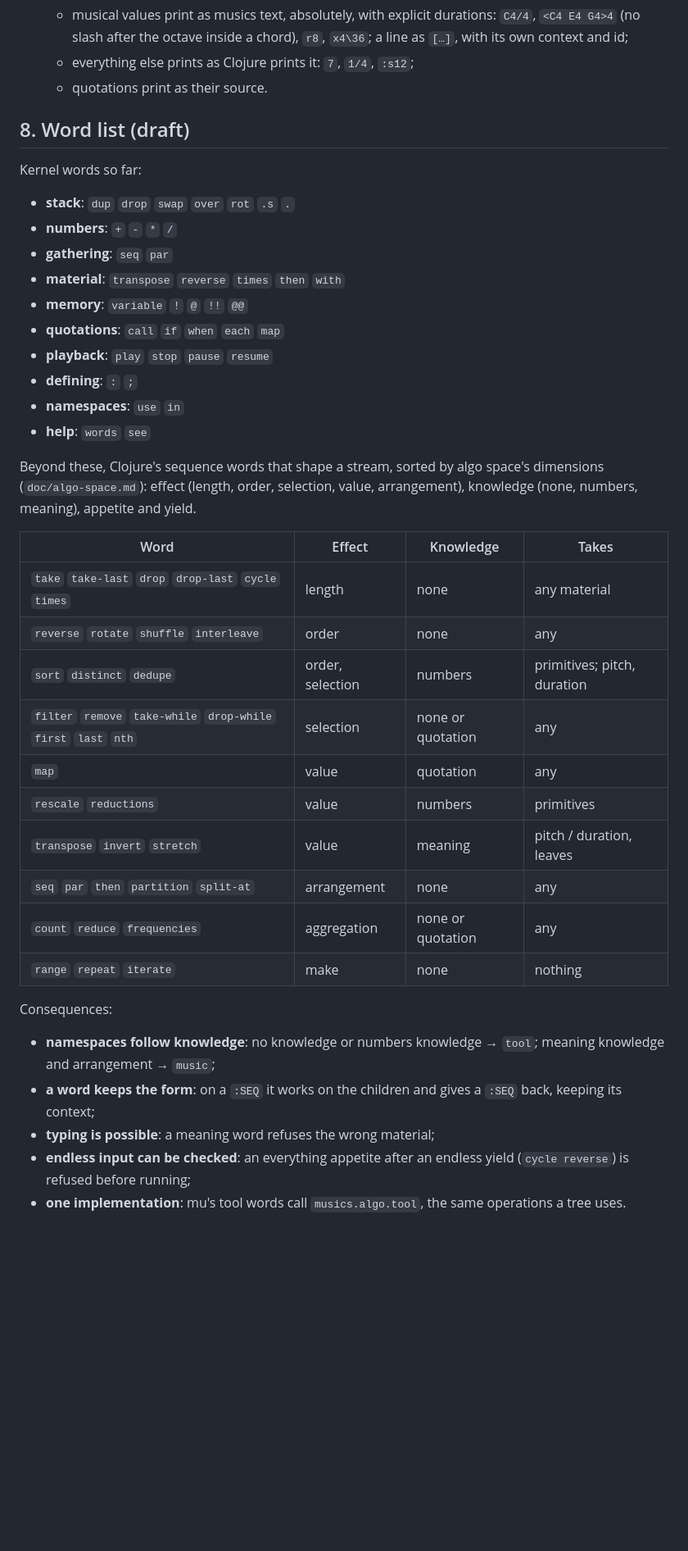
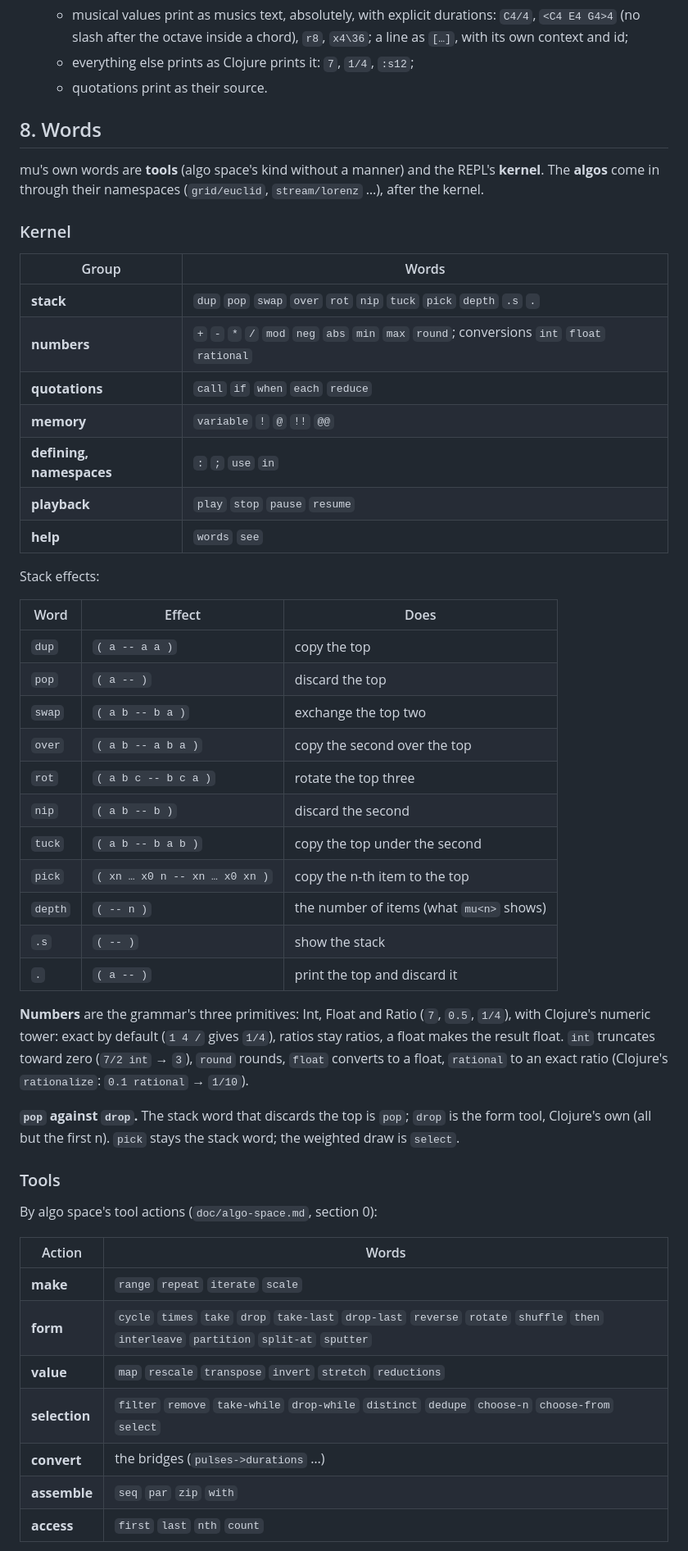
Before and after one commit to gebdevalk/musics, a Markdown page: doc/mu-repl.md, the part around one of its changes. Shown at 82% size. Rendered like a GitHub page; blank space fills up the shorter version.

Commit message:
docs: mu words -- kernel, numbers, tools by action; pick -> select
Stack words dup pop swap over rot nip tuck pick depth .s; pop discards
(drop is Clojure's form tool); numbers Int/Float/Ratio with int, float,
rational; tools sorted by algo space's actions; a first set. The
weighted draw becomes select in algo space too.

Co-Authored-By: Claude Opus 5.5 <noreply@anthropic.com>

```diff
--- a/doc/mu-repl.md
+++ b/doc/mu-repl.md
@@ -153,45 +153,62 @@ word, `!mf` glued an instruction; `: ` with a space starts a definition,
   - everything else prints as Clojure prints it: `7`, `1/4`, `:s12`;
   - quotations print as their source.
 
-## 8. Word list (draft)
+## 8. Words
 
-Kernel words so far:
-- **stack**: `dup` `drop` `swap` `over` `rot` `.s` `.`
-- **numbers**: `+` `-` `*` `/`
-- **gathering**: `seq` `par`
-- **material**: `transpose` `reverse` `times` `then` `with`
-- **memory**: `variable` `!` `@` `!!` `@@`
-- **quotations**: `call` `if` `when` `each` `map`
-- **playback**: `play` `stop` `pause` `resume`
-- **defining**: `:` `;`
-- **namespaces**: `use` `in`
-- **help**: `words` `see`
+mu's own words are **tools** (algo space's kind without a manner) and
+the REPL's **kernel**. The **algos** come in through their namespaces
+(`grid/euclid`, `stream/lorenz` …), after the kernel.
 
-Beyond these, Clojure's sequence words that shape a stream, sorted by
-algo space's dimensions (`doc/algo-space.md`): effect (length, order,
-selection, value, arrangement), knowledge (none, numbers, meaning),
-appetite and yield.
+### Kernel
 
-| Word | Effect | Knowledge | Takes |
-|---|---|---|---|
-| `take` `take-last` `drop` `drop-last` `cycle` `times` | length | none | any material |
-| `reverse` `rotate` `shuffle` `interleave` | order | none | any |
-| `sort` `distinct` `dedupe` | order, selection | numbers | primitives; pitch, duration |
-| `filter` `remove` `take-while` `drop-while` `first` `last` `nth` | selection | none or quotation | any |
-| `map` | value | quotation | any |
-| `rescale` `reductions` | value | numbers | primitives |
-| `transpose` `invert` `stretch` | value | meaning | pitch / duration, leaves |
-| `seq` `par` `then` `partition` `split-at` | arrangement | none | any |
-| `count` `reduce` `frequencies` | aggregation | none or quotation | any |
-| `range` `repeat` `iterate` | make | none | nothing |
+| Group | Words |
+|---|---|
+| **stack** | `dup` `pop` `swap` `over` `rot` `nip` `tuck` `pick` `depth` `.s` `.` |
+| **numbers** | `+` `-` `*` `/` `mod` `neg` `abs` `min` `max` `round`; conversions `int` `float` `rational` |
+| **quotations** | `call` `if` `when` `each` `reduce` |
+| **memory** | `variable` `!` `@` `!!` `@@` |
+| **defining, namespaces** | `:` `;` `use` `in` |
+| **playback** | `play` `stop` `pause` `resume` |
+| **help** | `words` `see` |
 
-Consequences:
-- **namespaces follow knowledge**: no knowledge or numbers knowledge →
-  `tool`; meaning knowledge and arrangement → `music`;
-- **a word keeps the form**: on a `:SEQ` it works on the children and
-  gives a `:SEQ` back, keeping its context;
-- **typing is possible**: a meaning word refuses the wrong material;
-- **endless input can be checked**: an everything appetite after an
-  endless yield (`cycle reverse`) is refused before running;
-- **one implementation**: mu's tool words call `musics.algo.tool`, the
-  same operations a tree uses.
+Stack effects:
+
+| Word | Effect | Does |
+|---|---|---|
+| `dup` | `( a -- a a )` | copy the top |
+| `pop` | `( a -- )` | discard the top |
+| `swap` | `( a b -- b a )` | exchange the top two |
+| `over` | `( a b -- a b a )` | copy the second over the top |
+| `rot` | `( a b c -- b c a )` | rotate the top three |
+| `nip` | `( a b -- b )` | discard the second |
+| `tuck` | `( a b -- b a b )` | copy the top under the second |
+| `pick` | `( xn … x0 n -- xn … x0 xn )` | copy the n-th item to the top |
+| `depth` | `( -- n )` | the number of items (what `mu<n>` shows) |
+| `.s` | `( -- )` | show the stack |
+| `.` | `( a -- )` | print the top and discard it |
+
+**Numbers** are the grammar's three primitives: Int, Float and Ratio
+(`7`, `0.5`, `1/4`), with Clojure's numeric tower: exact by default
+(`1 4 /` gives `1/4`), ratios stay ratios, a float makes the result
+float. `int` truncates toward zero (`7/2 int` → `3`), `round` rounds,
+`float` converts to a float, `rational` to an exact ratio (Clojure's
+`rationalize`: `0.1 rational` → `1/10`).
+
+**`pop` against `drop`.** The stack word that discards the top is
+`pop`; `drop` is the form tool, Clojure's own (all but the first n).
+`pick` stays the stack word; the weighted draw is `select`.
+
+### Tools
+
+By algo space's tool actions (`doc/algo-space.md`, section 0):
+
+| Action | Words |
+|---|---|
+| **make** | `range` `repeat` `iterate` `scale` |
+| **form** | `cycle` `times` `take` `drop` `take-last` `drop-last` `reverse` `rotate` `shuffle` `then` `interleave` `partition` `split-at` `sputter` |
+| **value** | `map` `rescale` `transpose` `invert` `stretch` `reductions` |
+| **selection** | `filter` `remove` `take-while` `drop-while` `distinct` `dedupe` `choose-n` `choose-from` `select` |
+| **convert** | the bridges (`pulses->durations` …) |
+| **assemble** | `seq` `par` `zip` `with` |
+| **access** | `first` `last` `nth` `count` |
+
```
Also changed, not shown: other parts of doc/mu-repl.md (+24 -10 lines), doc/algo-space.md (+1 -1 lines).
